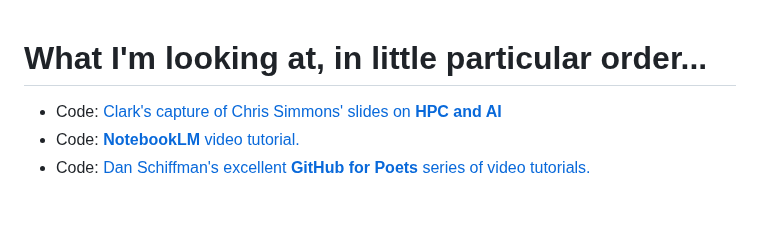
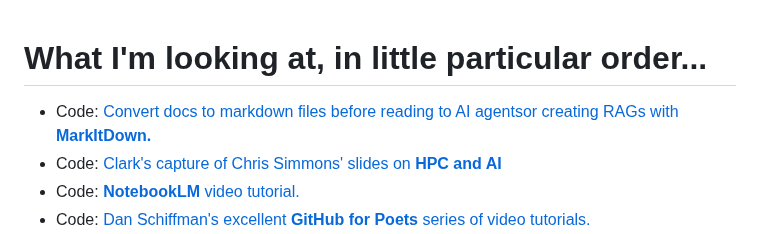
Before and after one commit to supertwist/scratchpad, a Markdown page: linkroll.md, the part around the change. Drawn GitHub-style; blank space fills up the shorter version.

Commit message:
markitdown

```diff
--- a/linkroll.md
+++ b/linkroll.md
@@ -1,4 +1,5 @@
 # What I'm looking at, in little particular order...
+- Code: [Convert docs to markdown files before reading to AI agentsor creating RAGs with **MarkItDown.**](https://github.com/microsoft/markitdown)
 - Code: [Clark's capture of Chris Simmons' slides on **HPC and AI**](https://photos.google.com/share/AF1QipMPRnpU2zmFMlsTEY1ZkrNcM2rT0YKPolqZJ4kIk1zaMWpx52N2JDtNSxHfEhtsLw?key=eTVfUFVObDVWZ0l4ZW9HN2tYZWxmOUZycmRkeTF3)
 - Code: [**NotebookLM** video tutorial.](https://www.youtube.com/watch?v=OdCmZvPdr4s)
 - Code: [Dan Schiffman's excellent **GitHub for Poets** series of video tutorials.](https://www.youtube.com/playlist?list=PLRqwX-V7Uu6ZF9C0YMKuns9sLDzK6zoiV)
```
